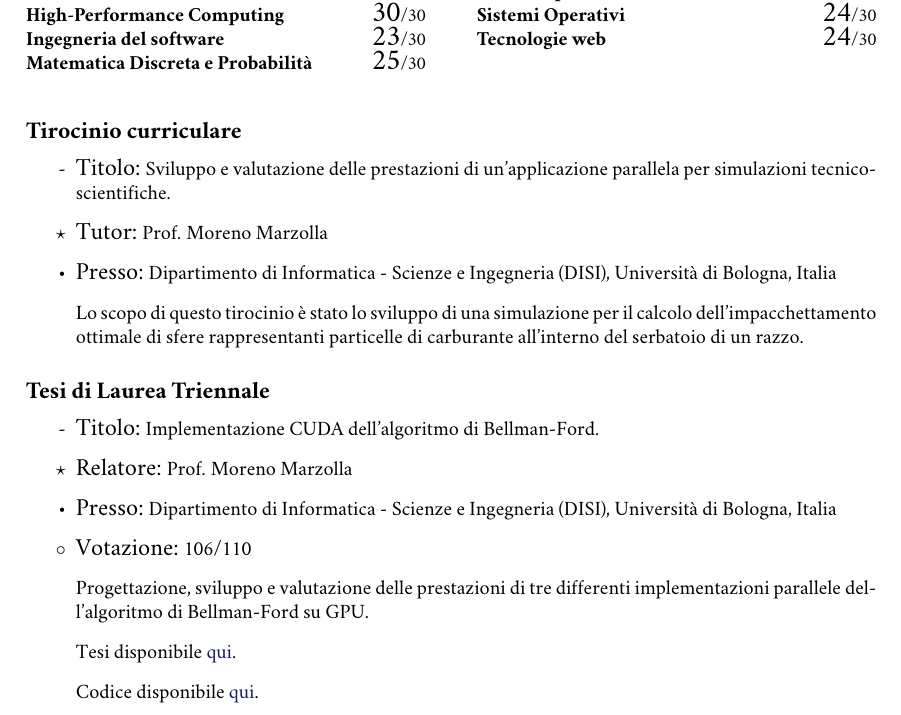
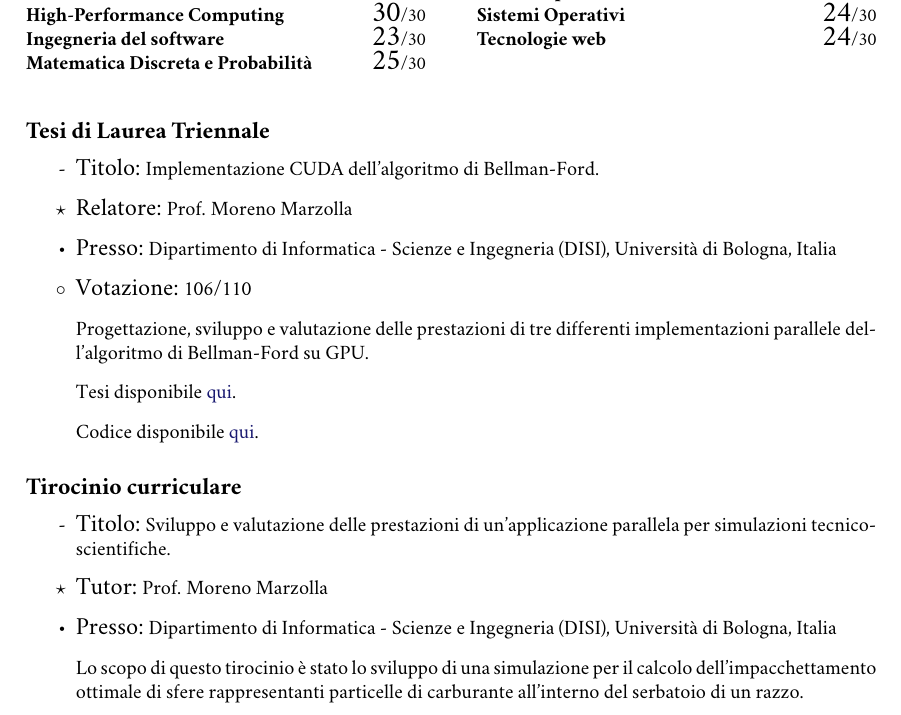
Before and after one commit to Ledmington/curriculum-vitae, a LaTeX document (education-ita.tex): part of page 1 of 2, cut so that both start at the same text. Compiled offline with pdfLaTeX.

Commit message:
Cambiato ordine tesi

```diff
--- a/education-ita.tex
+++ b/education-ita.tex
@@ -35,14 +35,6 @@
 				\exam{Tecnologie web}{24}
 			\end{minipage}
 
-		\subsection*{Tirocinio curriculare}
-			\begin{itemize}
-				\item[-] {\large Titolo:} Sviluppo e valutazione delle prestazioni di un'applicazione parallela per simulazioni tecnico-scientifiche.
-				\item[$\star$] {\large Tutor:} Prof. Moreno Marzolla
-				\item {\large Presso:} Dipartimento di Informatica - Scienze e Ingegneria (DISI), Università di Bologna, Italia
-				\item[] Lo scopo di questo tirocinio è stato lo sviluppo di una simulazione per il calcolo dell'impacchettamento ottimale di sfere rappresentanti particelle di carburante all'interno del serbatoio di un razzo.
-			\end{itemize}
-
 		\subsection*{Tesi di Laurea Triennale}
 			\begin{itemize}
 				\item[-] {\large Titolo:} Implementazione CUDA dell'algoritmo di Bellman-Ford.
@@ -52,6 +44,14 @@
 				\item[] Progettazione, sviluppo e valutazione delle prestazioni di tre differenti implementazioni parallele dell'algoritmo di Bellman-Ford su GPU.
 				\item[] Tesi disponibile \href{https://amslaurea.unibo.it/24313}{qui}.
 				\item[] Codice disponibile \href{https://github.com/Ledmington/bellman-ford-cuda}{qui}.
+			\end{itemize}
+
+		\subsection*{Tirocinio curriculare}
+			\begin{itemize}
+				\item[-] {\large Titolo:} Sviluppo e valutazione delle prestazioni di un'applicazione parallela per simulazioni tecnico-scientifiche.
+				\item[$\star$] {\large Tutor:} Prof. Moreno Marzolla
+				\item {\large Presso:} Dipartimento di Informatica - Scienze e Ingegneria (DISI), Università di Bologna, Italia
+				\item[] Lo scopo di questo tirocinio è stato lo sviluppo di una simulazione per il calcolo dell'impacchettamento ottimale di sfere rappresentanti particelle di carburante all'interno del serbatoio di un razzo.
 			\end{itemize}
 
 		\subsection*{Esami sostenuti durante il corso di laurea magistrale}
```
